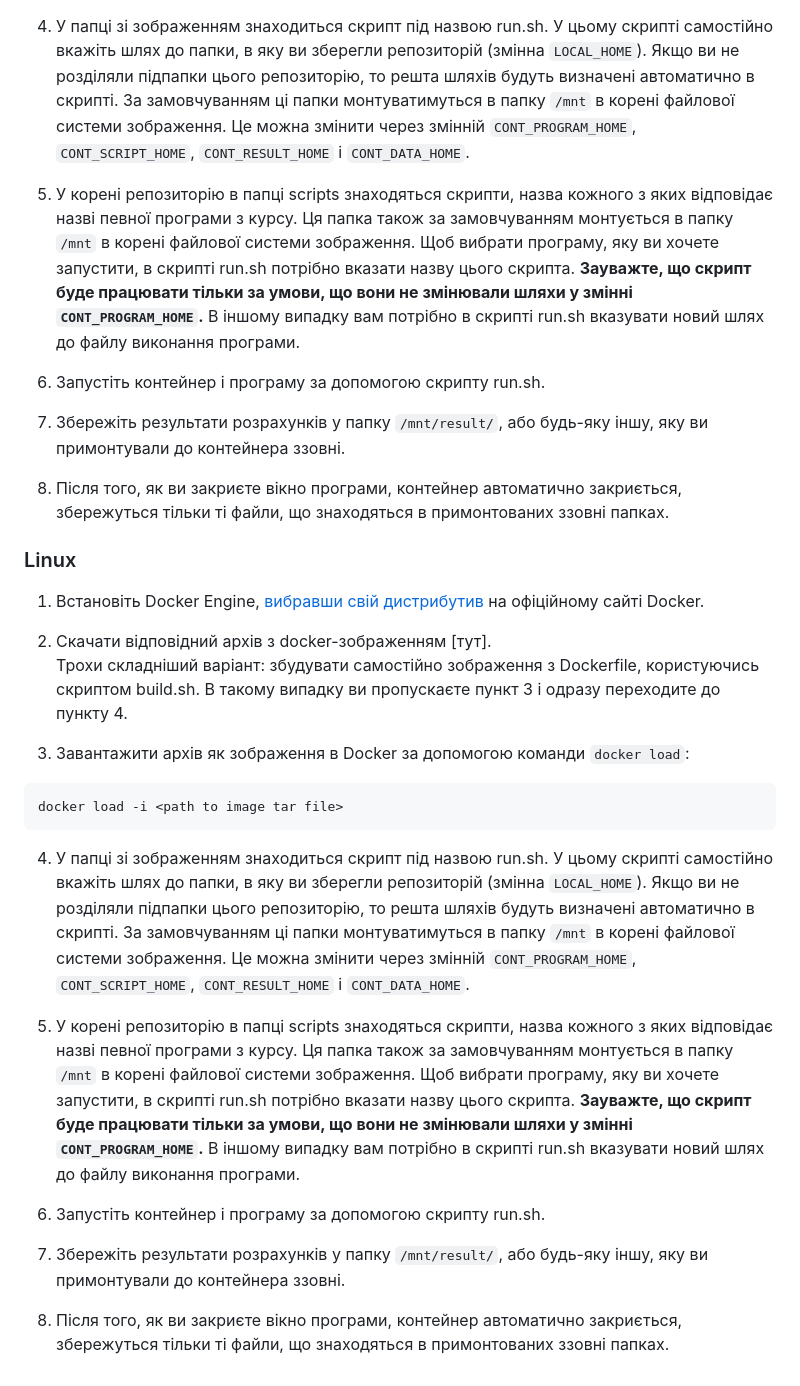
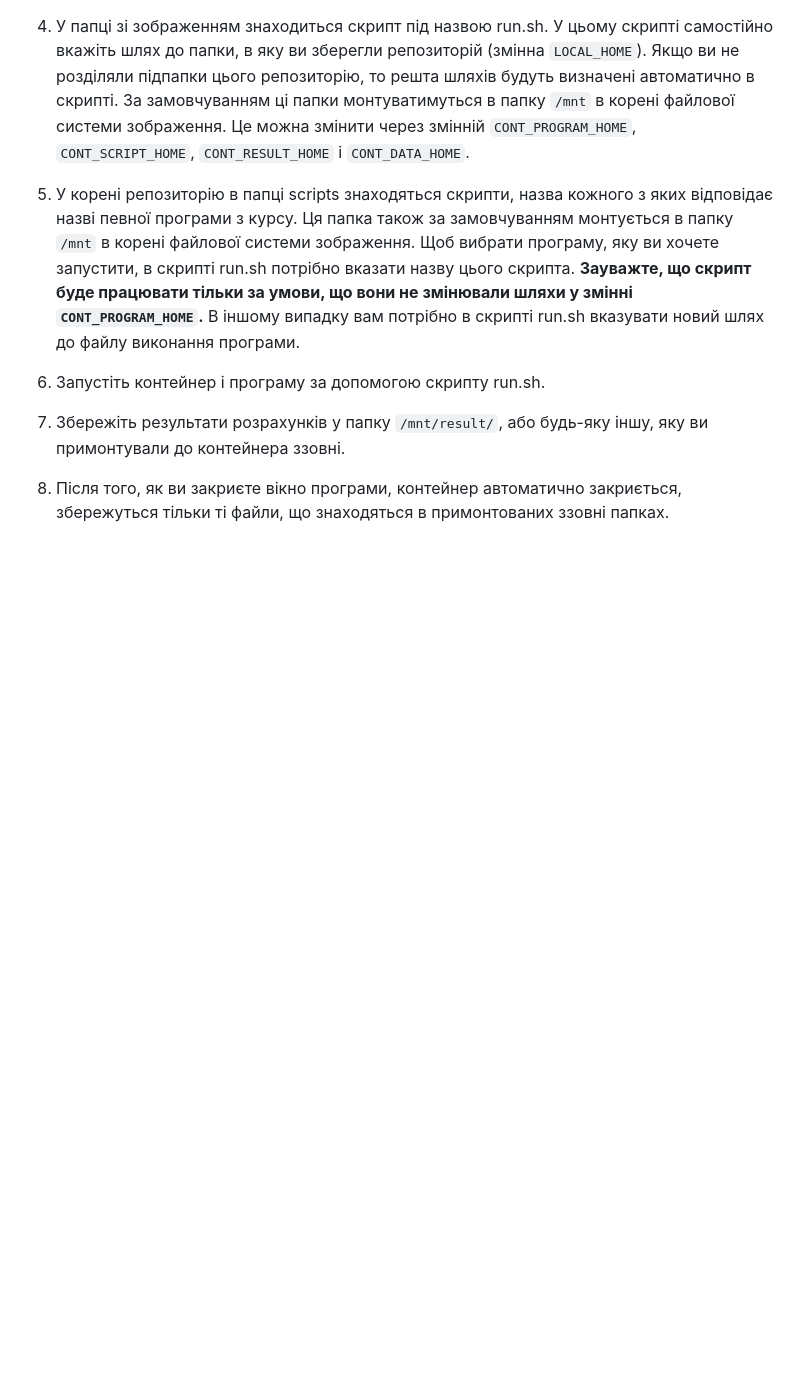
Before and after one commit to nlp-doeit-lnu/nlp-labs, a Markdown page: README.md, the part around the change printed below. Drawn GitHub-style; blank space fills up the shorter version.

````diff
--- a/README.md
+++ b/README.md
@@ -35,35 +73,3 @@ docker load -i <path to image tar file>
 7. Збережіть результати розрахунків у папку `/mnt/result/`, або будь-яку іншу, яку ви примонтували до контейнера ззовні.
 
 8. Після того, як ви закриєте вікно програми, контейнер автоматично закриється, збережуться тільки ті файли, що знаходяться в примонтованих ззовні папках.
-
-
-### Linux
-
-1. Встановіть Docker Engine, [вибравши свій дистрибутив](https://docs.docker.com/engine/install/) на офіційному сайті Docker.
-
-2. Скачати відповідний архів з docker-зображенням [тут].
-Трохи складніший варіант: збудувати самостійно зображення з Dockerfile, користуючись скриптом build.sh.
-В такому випадку ви пропускаєте пункт 3 і одразу переходите до пункту 4.
-
-3. Завантажити архів як зображення в Docker за допомогою команди `docker load`:
-```
-docker load -i <path to image tar file>
-```
-
-4. У папці зі зображенням знаходиться скрипт під назвою run.sh.
-У цьому скрипті самостійно вкажіть шлях до папки, в яку ви зберегли репозиторій (змінна `LOCAL_HOME`).
-Якщо ви не розділяли підпапки цього репозиторію, то решта шляхів будуть визначені автоматично в скрипті.
-За замовчуванням ці папки монтуватимуться в папку `/mnt` в корені файлової системи зображення.
-Це можна змінити через змінній `CONT_PROGRAM_HOME`, `CONT_SCRIPT_HOME`, `CONT_RESULT_HOME` і `CONT_DATA_HOME`.
-
-5. У корені репозиторію в папці scripts знаходяться скрипти, назва кожного з яких відповідає назві певної програми з курсу.
-Ця папка також за замовчуванням монтується в папку `/mnt` в корені файлової системи зображення.
-Щоб вибрати програму, яку ви хочете запустити, в скрипті run.sh потрібно вказати назву цього скрипта.
-**Зауважте, що скрипт буде працювати тільки за умови, що вони не змінювали шляхи у змінні `CONT_PROGRAM_HOME`.**
-В іншому випадку вам потрібно в скрипті run.sh вказувати новий шлях до файлу виконання програми.
-
-6. Запустіть контейнер і програму за допомогою скрипту run.sh.
-
-7. Збережіть результати розрахунків у папку `/mnt/result/`, або будь-яку іншу, яку ви примонтували до контейнера ззовні.
-
-8. Після того, як ви закриєте вікно програми, контейнер автоматично закриється, збережуться тільки ті файли, що знаходяться в примонтованих ззовні папках.
````
Also changed, not shown: other parts of README.md (+38 -0 lines).
